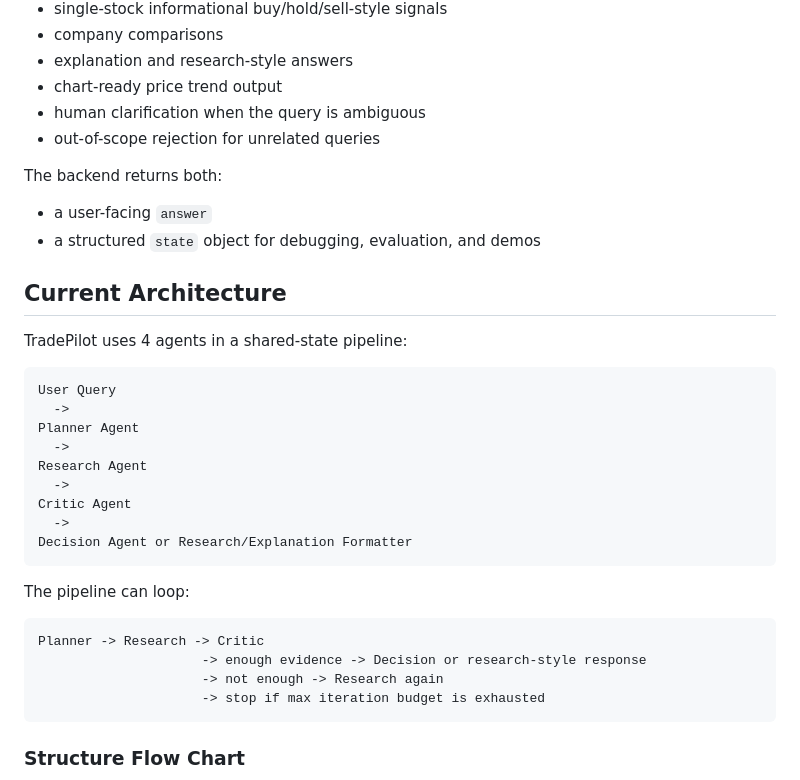
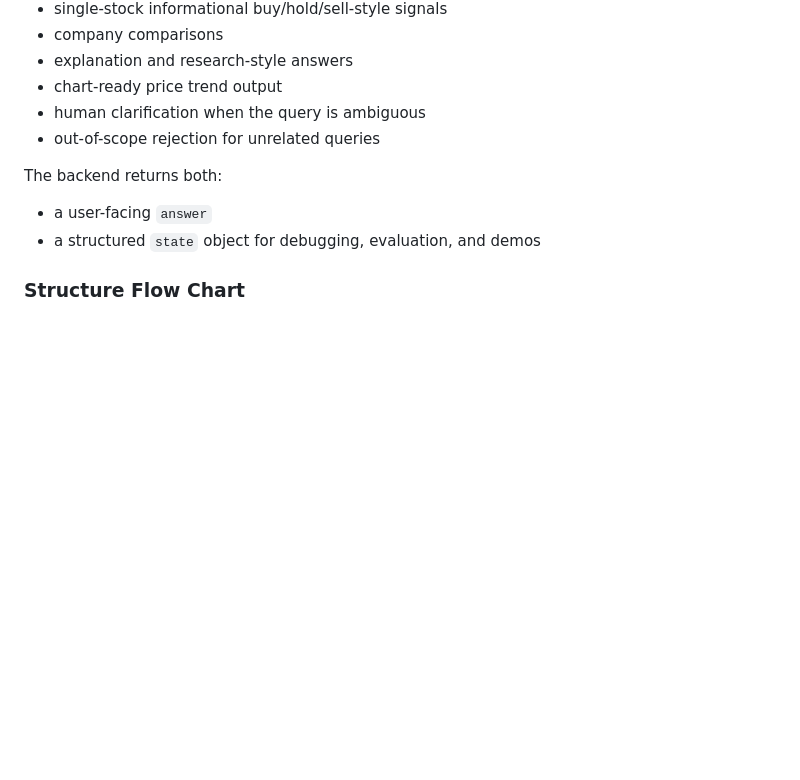
Before and after one commit to elise1210/ieor4576-project3-tradepilot-ai, a Markdown page: README.md, the part around one of its changes. Drawn GitHub-style; blank space fills up the shorter version.

````diff
--- a/README.md
+++ b/README.md
@@ -86,30 +56,5 @@ The backend returns both:
 - a user-facing `answer`
 - a structured `state` object for debugging, evaluation, and demos
 
-## Current Architecture
-
-TradePilot uses 4 agents in a shared-state pipeline:
-
-```text
-User Query
-  ->
-Planner Agent
-  ->
-Research Agent
-  ->
-Critic Agent
-  ->
-Decision Agent or Research/Explanation Formatter
-```
-
-The pipeline can loop:
-
-```text
-Planner -> Research -> Critic
-                     -> enough evidence -> Decision or research-style response
-                     -> not enough -> Research again
-                     -> stop if max iteration budget is exhausted
-```
-
 ### Structure Flow Chart
 
````
Also changed, not shown: other parts of README.md (+36 -126 lines).
